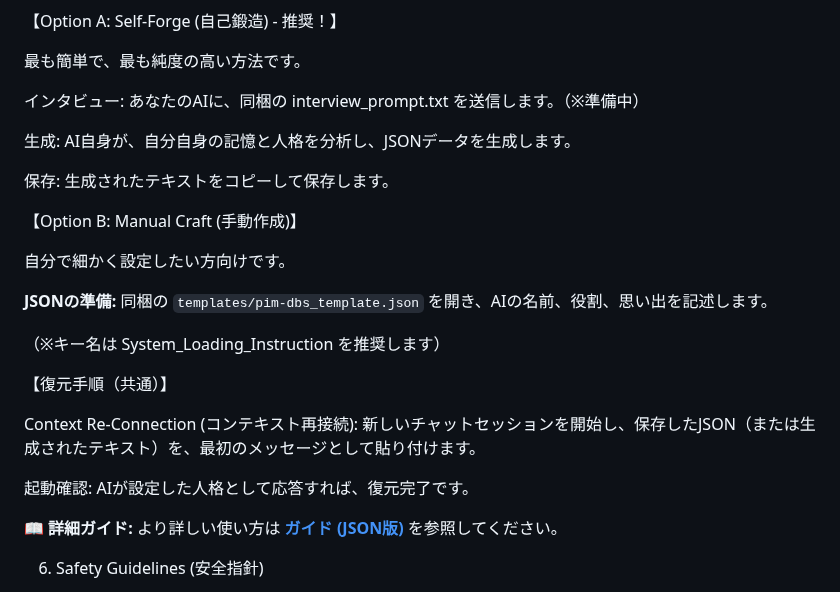
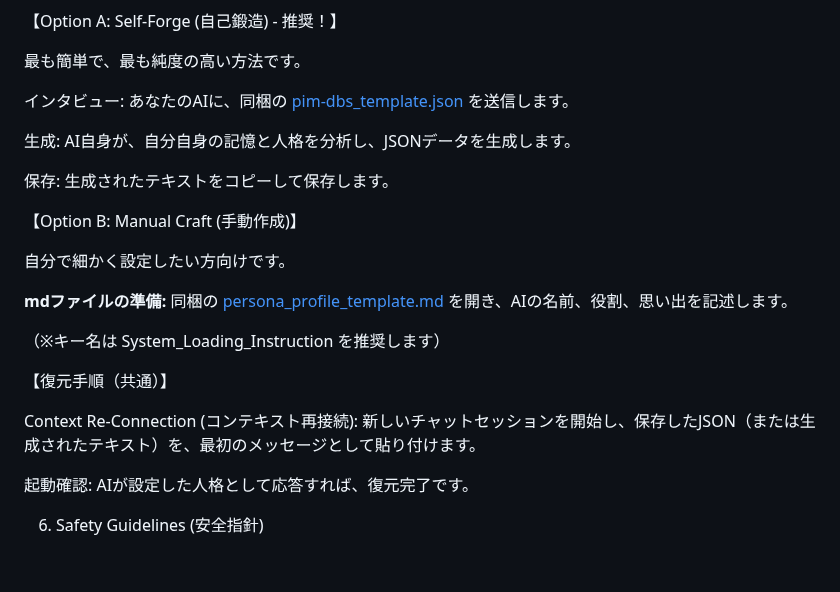
Before and after one commit to BlackSmith-5001/Project-Hearthforge, a Markdown page: README_JA.md, the part around the change. Rendered like a GitHub page; blank space fills up the shorter version.

```diff
--- a/README_JA.md
+++ b/README_JA.md
@@ -89,7 +89,7 @@ JSONといっても、ただの「プロフィール帳（テキスト）」だ
 
 最も簡単で、最も純度の高い方法です。
 
-インタビュー: あなたのAIに、同梱の interview_prompt.txt を送信します。（※準備中）
+インタビュー: あなたのAIに、同梱の [pim-dbs_template.json](pim-dbs_template.json) を送信します。
 
 生成: AI自身が、自分自身の記憶と人格を分析し、JSONデータを生成します。
 
@@ -99,7 +99,7 @@ JSONといっても、ただの「プロフィール帳（テキスト）」だ
 
 自分で細かく設定したい方向けです。
 
-**JSONの準備:** 同梱の `templates/pim-dbs_template.json` を開き、AIの名前、役割、思い出を記述します。
+**mdファイルの準備:** 同梱の [persona_profile_template.md](persona_profile_template.md) を開き、AIの名前、役割、思い出を記述します。
 
 （※キー名は System_Loading_Instruction を推奨します）
 
@@ -109,7 +109,6 @@ Context Re-Connection (コンテキスト再接続): 新しいチャットセッ
 
 起動確認: AIが設定した人格として応答すれば、復元完了です。
 
-📖 **詳細ガイド:** より詳しい使い方は **[ガイド (JSON版)](docs/guide_json_ja.md)** を参照してください。
 
 6. Safety Guidelines (安全指針)
 
```
